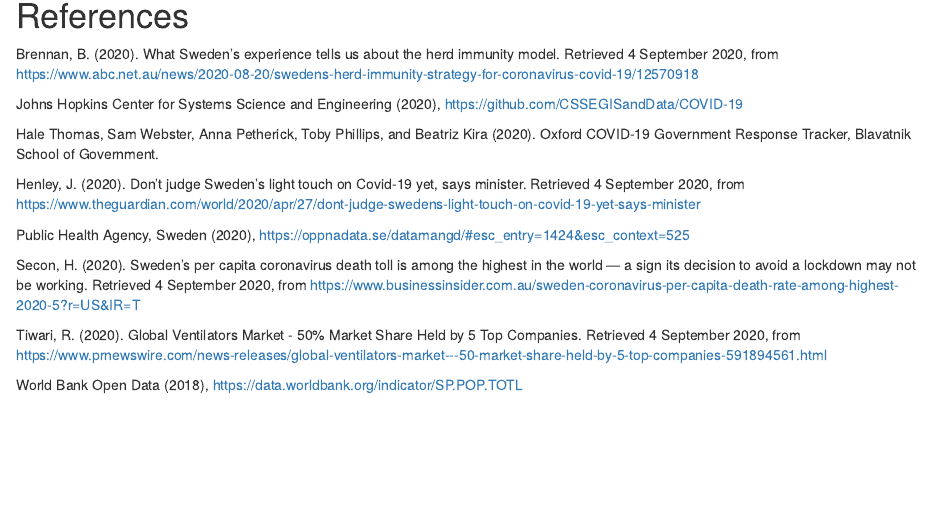
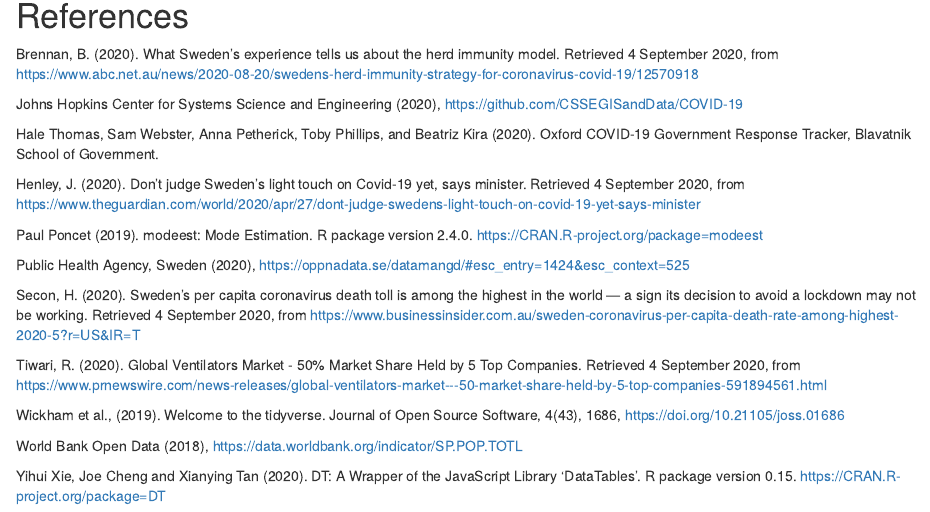
Before and after one commit to etc5523-2020/my-blog-aryan-monash, an R Markdown document (_posts/welcome/welcome.Rmd): the page in a window 1100 px wide, from 2570 px down. Rendered offline with R 4.5, knitr and Pandoc, with nearby package versions; drawn as R Markdown's standard HTML page in place of the format the file asks for; some code elsewhere in the file could not run offline.

Commit message:
Blog 1 add references

```diff
--- a/_posts/welcome/welcome.Rmd
+++ b/_posts/welcome/welcome.Rmd
@@ -207,6 +207,9 @@ Oxford COVID-19 Government Response Tracker, Blavatnik School of Government.
 
 Henley, J. (2020). Don’t judge Sweden’s light touch on Covid-19 yet, says minister. Retrieved 4 September 2020, from https://www.theguardian.com/world/2020/apr/27/dont-judge-swedens-light-touch-on-covid-19-yet-says-minister
 
+Paul Poncet (2019). modeest: Mode Estimation. R package version 2.4.0.
+https://CRAN.R-project.org/package=modeest
+
 Public Health Agency, Sweden (2020),
 https://oppnadata.se/datamangd/#esc_entry=1424&esc_context=525
 
@@ -214,4 +217,10 @@ Secon, H. (2020). Sweden's per capita coronavirus death toll is among the highes
 
 Tiwari, R. (2020). Global Ventilators Market - 50% Market Share Held by 5 Top Companies. Retrieved 4 September 2020, from https://www.prnewswire.com/news-releases/global-ventilators-market---50-market-share-held-by-5-top-companies-591894561.html
 
+Wickham et al., (2019). Welcome to the tidyverse. Journal of Open Source Software,
+4(43), 1686, https://doi.org/10.21105/joss.01686
+
 World Bank Open Data (2018), https://data.worldbank.org/indicator/SP.POP.TOTL
+
+Yihui Xie, Joe Cheng and Xianying Tan (2020). DT: A Wrapper of the JavaScript Library
+'DataTables'. R package version 0.15. https://CRAN.R-project.org/package=DT
```
Also changed, not shown: _posts/welcome/welcome.html.
